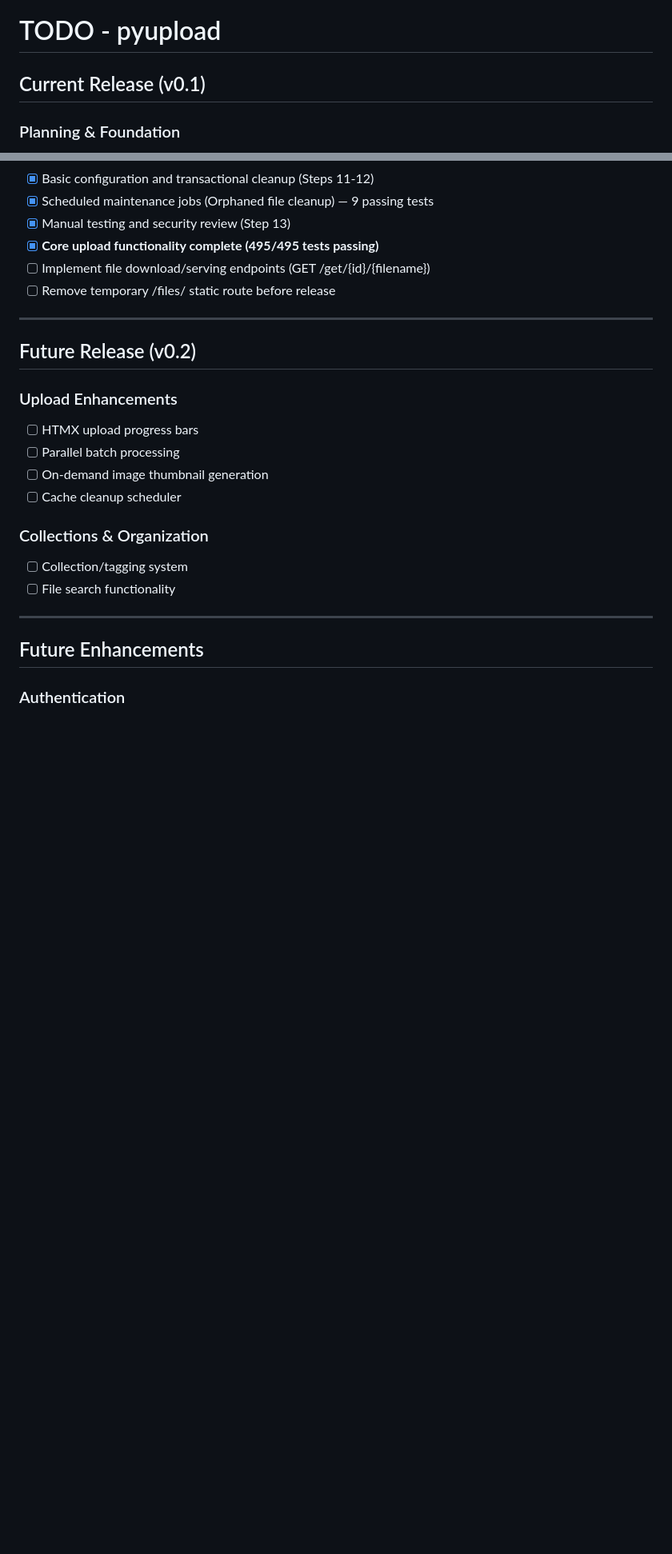
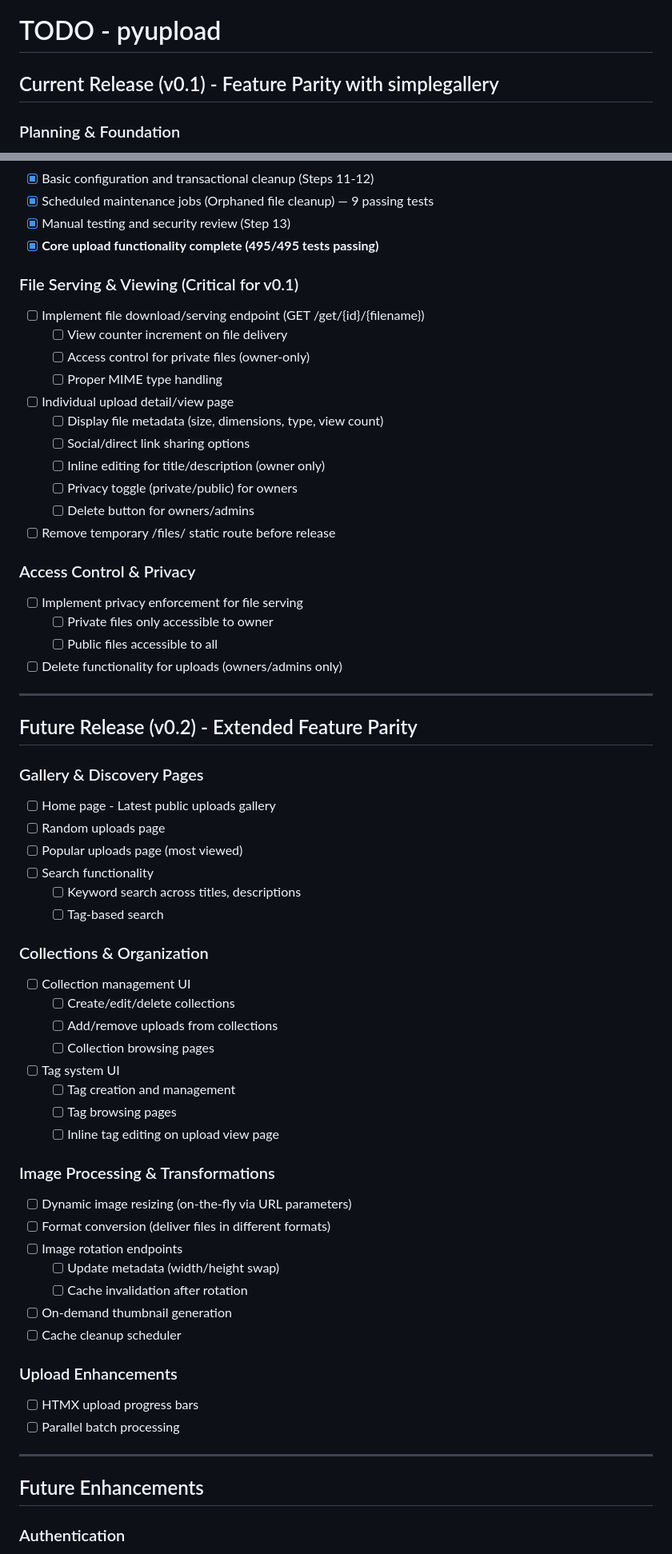
Before and after one commit to samburney/pyupload, a Markdown page: TODO.md, 2 parts joined by grey strips. Shown at 80% size. GitHub-like rendering; blank space fills up the shorter version.

Commit message:
Add implementation plan for file serving.

```diff
--- a/TODO.md
+++ b/TODO.md
@@ -1,6 +1,6 @@
 # TODO - pyupload
 
-## Current Release (v0.1)
+## Current Release (v0.1) - Feature Parity with simplegallery
 
 ### Planning & Foundation
 - [x] Document application overview
@@ -41,22 +41,60 @@
 - [x] Scheduled maintenance jobs (Orphaned file cleanup) — 9 passing tests
 - [x] Manual testing and security review (Step 13)
 - [x] **Core upload functionality complete (495/495 tests passing)**
-- [ ] Implement file download/serving endpoints (GET /get/{id}/{filename})
+
+### File Serving & Viewing (Critical for v0.1)
+- [ ] Implement file download/serving endpoint (GET /get/{id}/{filename})
+  - [ ] View counter increment on file delivery
+  - [ ] Access control for private files (owner-only)
+  - [ ] Proper MIME type handling
+- [ ] Individual upload detail/view page
+  - [ ] Display file metadata (size, dimensions, type, view count)
+  - [ ] Social/direct link sharing options
+  - [ ] Inline editing for title/description (owner only)
+  - [ ] Privacy toggle (private/public) for owners
+  - [ ] Delete button for owners/admins
 - [ ] Remove temporary /files/ static route before release
+
+### Access Control & Privacy
+- [ ] Implement privacy enforcement for file serving
+  - [ ] Private files only accessible to owner
+  - [ ] Public files accessible to all
+- [ ] Delete functionality for uploads (owners/admins only)
 
 ---
 
-## Future Release (v0.2)
+## Future Release (v0.2) - Extended Feature Parity
+
+### Gallery & Discovery Pages
+- [ ] Home page - Latest public uploads gallery
+- [ ] Random uploads page
+- [ ] Popular uploads page (most viewed)
+- [ ] Search functionality
+  - [ ] Keyword search across titles, descriptions
+  - [ ] Tag-based search
+
+### Collections & Organization
+- [ ] Collection management UI
+  - [ ] Create/edit/delete collections
+  - [ ] Add/remove uploads from collections
+  - [ ] Collection browsing pages
+- [ ] Tag system UI
+  - [ ] Tag creation and management
+  - [ ] Tag browsing pages
+  - [ ] Inline tag editing on upload view page
+
+### Image Processing & Transformations
+- [ ] Dynamic image resizing (on-the-fly via URL parameters)
+- [ ] Format conversion (deliver files in different formats)
+- [ ] Image rotation endpoints
+  - [ ] Update metadata (width/height swap)
+  - [ ] Cache invalidation after rotation
+- [ ] On-demand thumbnail generation
+- [ ] Cache cleanup scheduler
 
 ### Upload Enhancements
 - [ ] HTMX upload progress bars
 - [ ] Parallel batch processing
-- [ ] On-demand image thumbnail generation
-- [ ] Cache cleanup scheduler
-
-### Collections & Organization
-- [ ] Collection/tagging system
-- [ ] File search functionality
 
 ---
 
```
Also changed, not shown: other parts of TODO.md (+1 -1 lines), docs/planning/implement-file-serving.md (added, +312 -0 lines), docs/planning/v0.1-implementation-plans.md (added, +169 -0 lines).
